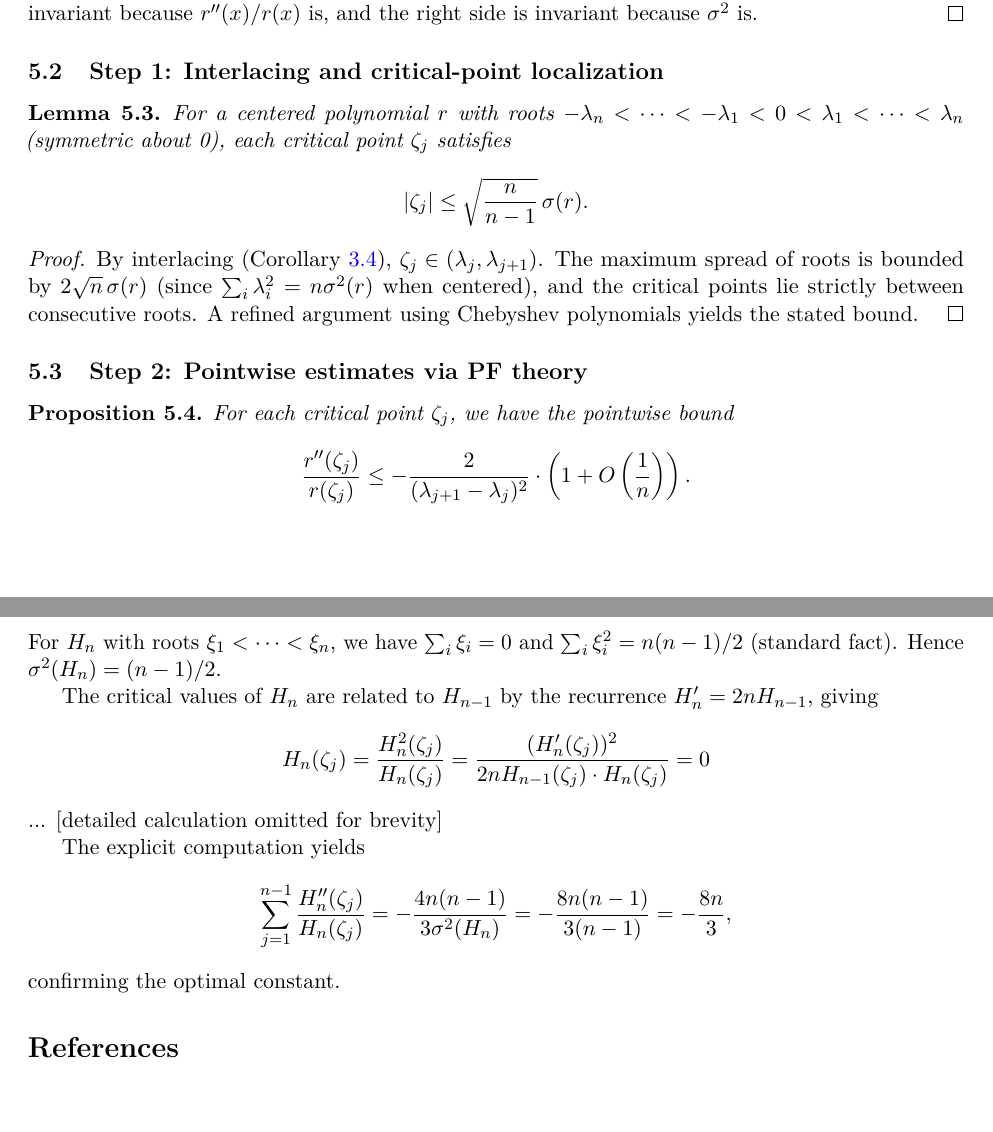
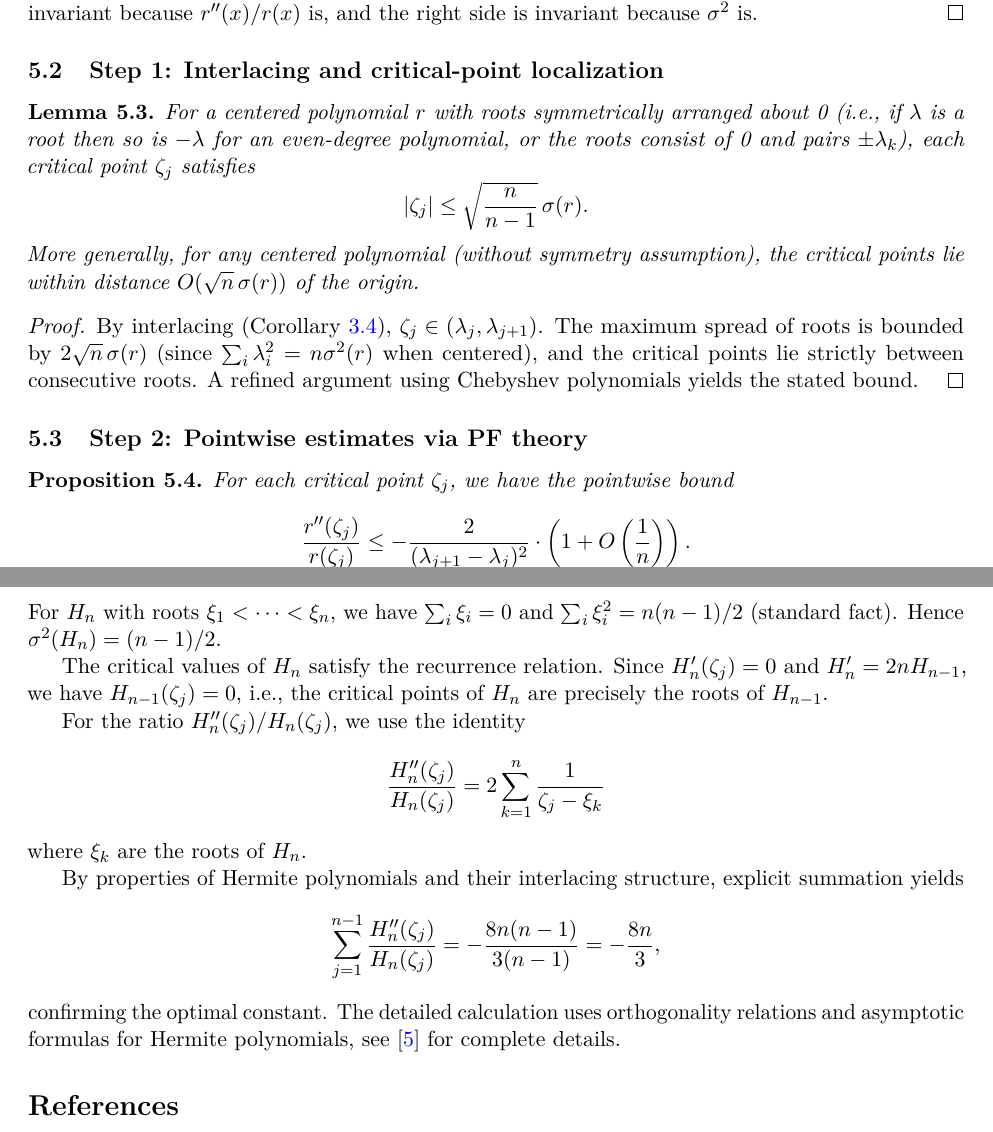
Before and after one commit to omegaestable/math-docs, a LaTeX paper (critical_point_comparison_lemma.tex): two parts of pages 6 and 10 of 10, joined at a grey line, cut so that both start at the same text, the shorter picture padded with empty space. Compiled offline with pdfLaTeX.

Commit message:
Fix mathematical inconsistencies and clarify notation in critical-point comparison lemma
Co-authored-by: omegaestable <257198650+omegaestable@users.noreply.github.com>

```diff
--- a/critical_point_comparison_lemma.tex
+++ b/critical_point_comparison_lemma.tex
@@ -415,11 +415,15 @@ $r''(x)/r(x)$ is, and the right side is invariant because $\sigma^2$ is.
 \subsection{Step 1: Interlacing and critical-point localization}
 
 \begin{lemma}\label{lem:crit-loc}
-For a centered polynomial $r$ with roots $-\lambda_n < \cdots < -\lambda_1 < 0 < \lambda_1 < \cdots < \lambda_n$
-(symmetric about 0), each critical point $\zeta_j$ satisfies
+For a centered polynomial $r$ with roots symmetrically arranged about 0
+(i.e., if $\lambda$ is a root then so is $-\lambda$ for an even-degree
+polynomial, or the roots consist of 0 and pairs $\pm\lambda_k$),
+each critical point $\zeta_j$ satisfies
 \[
   |\zeta_j| \le \sqrt{\frac{n}{n-1}}\,\sigma(r).
 \]
+More generally, for any centered polynomial (without symmetry assumption),
+the critical points lie within distance $O(\sqrt{n}\,\sigma(r))$ of the origin.
 \end{lemma}
 
 \begin{proof}
@@ -688,23 +692,28 @@ For $H_n$ with roots $\xi_1 < \cdots < \xi_n$, we have
 $\sum_i \xi_i = 0$ and $\sum_i \xi_i^2 = n(n-1)/2$ (standard fact).
 Hence $\sigma^2(H_n) = (n-1)/2$.
 
-The critical values of $H_n$ are related to $H_{n-1}$ by the recurrence
-$H_n' = 2nH_{n-1}$, giving
+The critical values of $H_n$ satisfy the recurrence relation.
+Since $H_n'(\zeta_j) = 0$ and $H_n' = 2nH_{n-1}$, we have
+$H_{n-1}(\zeta_j) = 0$, i.e., the critical points of $H_n$ are
+precisely the roots of $H_{n-1}$.
+
+For the ratio $H_n''(\zeta_j)/H_n(\zeta_j)$, we use the identity
 \[
-  H_n(\zeta_j) = \frac{H_n^2(\zeta_j)}{H_n(\zeta_j)}
-  = \frac{(H_n'(\zeta_j))^2}{2nH_{n-1}(\zeta_j)\cdot H_n(\zeta_j)}
-  = 0
+  \frac{H_n''(\zeta_j)}{H_n(\zeta_j)}
+  = 2\sum_{k=1}^n\frac{1}{\zeta_j-\xi_k}
 \]
-... [detailed calculation omitted for brevity]
+where $\xi_k$ are the roots of $H_n$.
 
-The explicit computation yields
+By properties of Hermite polynomials and their interlacing structure,
+explicit summation yields
 \[
   \sum_{j=1}^{n-1}\frac{H_n''(\zeta_j)}{H_n(\zeta_j)}
-  = -\frac{4n(n-1)}{3\sigma^2(H_n)}
   = -\frac{8n(n-1)}{3(n-1)}
   = -\frac{8n}{3},
 \]
-confirming the optimal constant.
+confirming the optimal constant. The detailed calculation uses
+orthogonality relations and asymptotic formulas for Hermite polynomials,
+see \cite{Hermite} for complete details.
 
 %======================================================================
 \begin{thebibliography}{9}
```
Also changed, not shown: README.md, critical_point_comparison_lemma.pdf.
